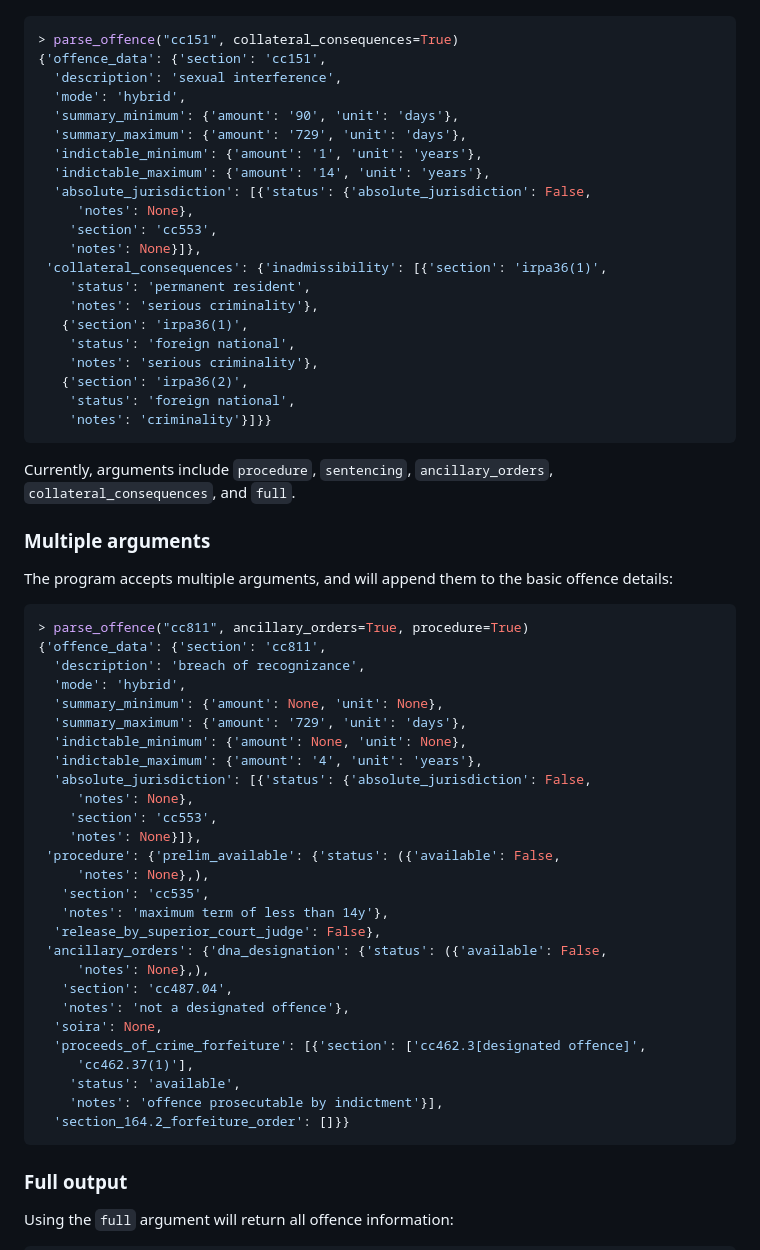
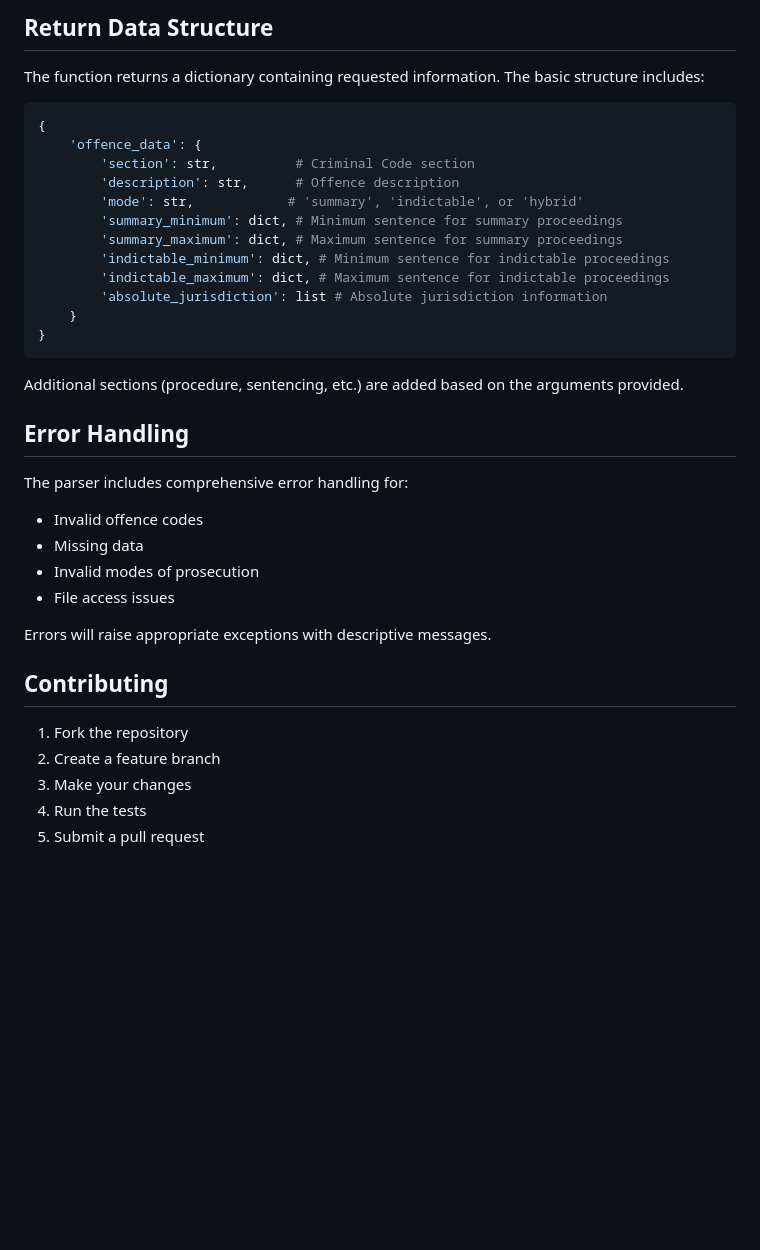
Before and after one commit to 646e62/criminal-code-tools, a Markdown page: README.md, the part around the change printed below. Rendered like a GitHub page; blank space fills up the shorter version.

````diff
--- a/README.md
+++ b/README.md
@@ -32,65 +85,39 @@ Adding an argument will append the requested information to the basic offence de
+## Return Data Structure
+
+The function returns a dictionary containing requested information. The basic structure includes:
 
 ```python
-> parse_offence("cc151", collateral_consequences=True)
-{'offence_data': {'section': 'cc151',
-  'description': 'sexual interference',
-  'mode': 'hybrid',
-  'summary_minimum': {'amount': '90', 'unit': 'days'},
-  'summary_maximum': {'amount': '729', 'unit': 'days'},
-  'indictable_minimum': {'amount': '1', 'unit': 'years'},
-  'indictable_maximum': {'amount': '14', 'unit': 'years'},
-  'absolute_jurisdiction': [{'status': {'absolute_jurisdiction': False,
-     'notes': None},
-    'section': 'cc553',
-    'notes': None}]},
- 'collateral_consequences': {'inadmissibility': [{'section': 'irpa36(1)',
-    'status': 'permanent resident',
-    'notes': 'serious criminality'},
-   {'section': 'irpa36(1)',
-    'status': 'foreign national',
-    'notes': 'serious criminality'},
-   {'section': 'irpa36(2)',
-    'status': 'foreign national',
-    'notes': 'criminality'}]}}
+{
+    'offence_data': {
+        'section': str,          # Criminal Code section
+        'description': str,      # Offence description
+        'mode': str,            # 'summary', 'indictable', or 'hybrid'
+        'summary_minimum': dict, # Minimum sentence for summary proceedings
+        'summary_maximum': dict, # Maximum sentence for summary proceedings
+        'indictable_minimum': dict, # Minimum sentence for indictable proceedings
+        'indictable_maximum': dict, # Maximum sentence for indictable proceedings
+        'absolute_jurisdiction': list # Absolute jurisdiction information
+    }
+}
 ```
 
-Currently, arguments include `procedure`, `sentencing`, `ancillary_orders`, `collateral_consequences`, and `full`.
+Additional sections (procedure, sentencing, etc.) are added based on the arguments provided.
 
-### Multiple arguments
+## Error Handling
 
-The program accepts multiple arguments, and will append them to the basic offence details:
+The parser includes comprehensive error handling for:
+- Invalid offence codes
+- Missing data
+- Invalid modes of prosecution
+- File access issues
 
-```python
-> parse_offence("cc811", ancillary_orders=True, procedure=True)
-{'offence_data': {'section': 'cc811',
-  'description': 'breach of recognizance',
-  'mode': 'hybrid',
-  'summary_minimum': {'amount': None, 'unit': None},
-  'summary_maximum': {'amount': '729', 'unit': 'days'},
-  'indictable_minimum': {'amount': None, 'unit': None},
-  'indictable_maximum': {'amount': '4', 'unit': 'years'},
-  'absolute_jurisdiction': [{'status': {'absolute_jurisdiction': False,
-     'notes': None},
-    'section': 'cc553',
-    'notes': None}]},
- 'procedure': {'prelim_available': {'status': ({'available': False,
-     'notes': None},),
-   'section': 'cc535',
-   'notes': 'maximum term of less than 14y'},
-  'release_by_superior_court_judge': False},
- 'ancillary_orders': {'dna_designation': {'status': ({'available': False,
-     'notes': None},),
-   'section': 'cc487.04',
-   'notes': 'not a designated offence'},
-  'soira': None,
-  'proceeds_of_crime_forfeiture': [{'section': ['cc462.3[designated offence]',
-     'cc462.37(1)'],
-    'status': 'available',
-    'notes': 'offence prosecutable by indictment'}],
-  'section_164.2_forfeiture_order': []}}
-```
+Errors will raise appropriate exceptions with descriptive messages.
 
-### Full output
+## Contributing
 
-Using the `full` argument will return all offence information:
+1. Fork the repository
+2. Create a feature branch
+3. Make your changes
+4. Run the tests
+5. Submit a pull request
 
````
Also changed, not shown: other parts of README.md (+85 -86 lines).
